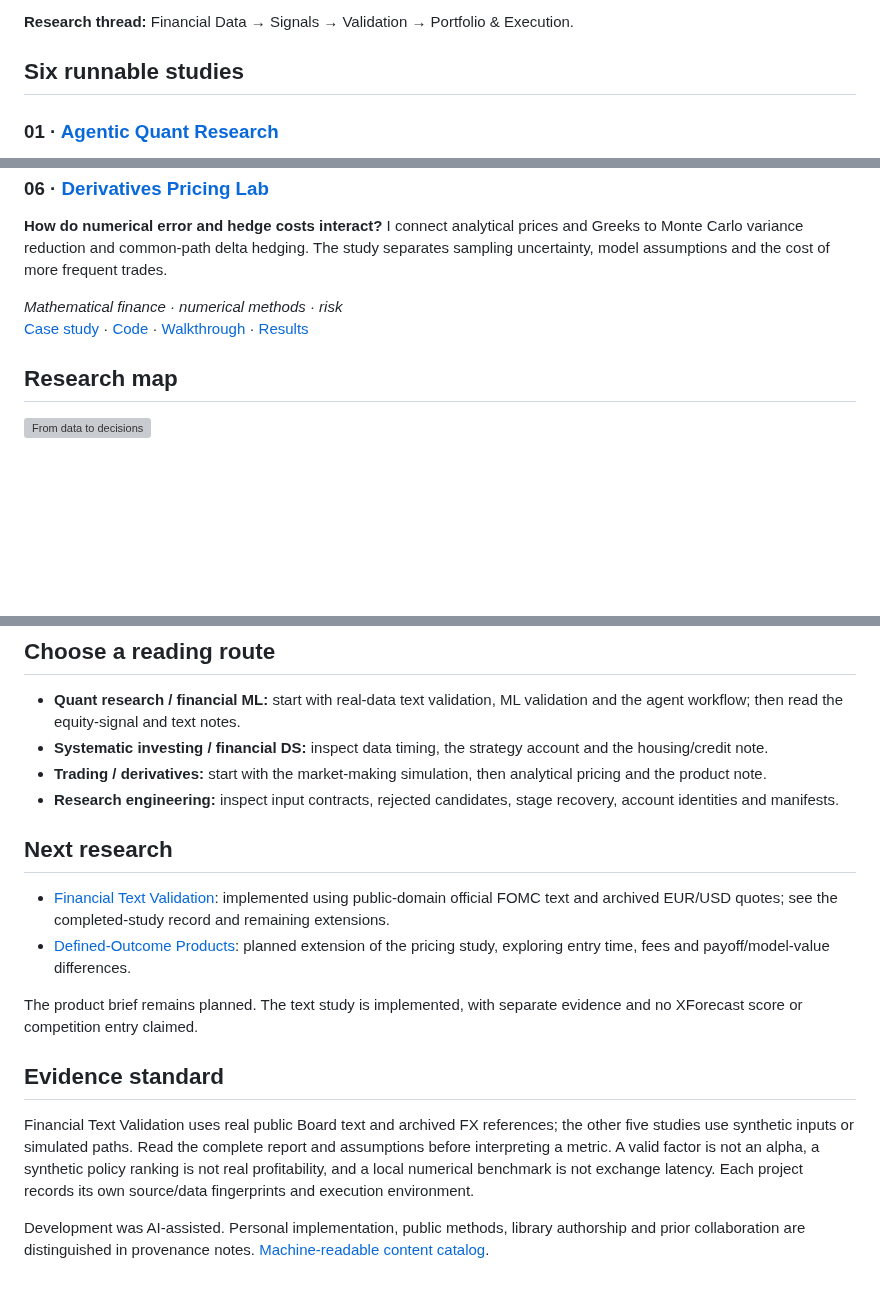
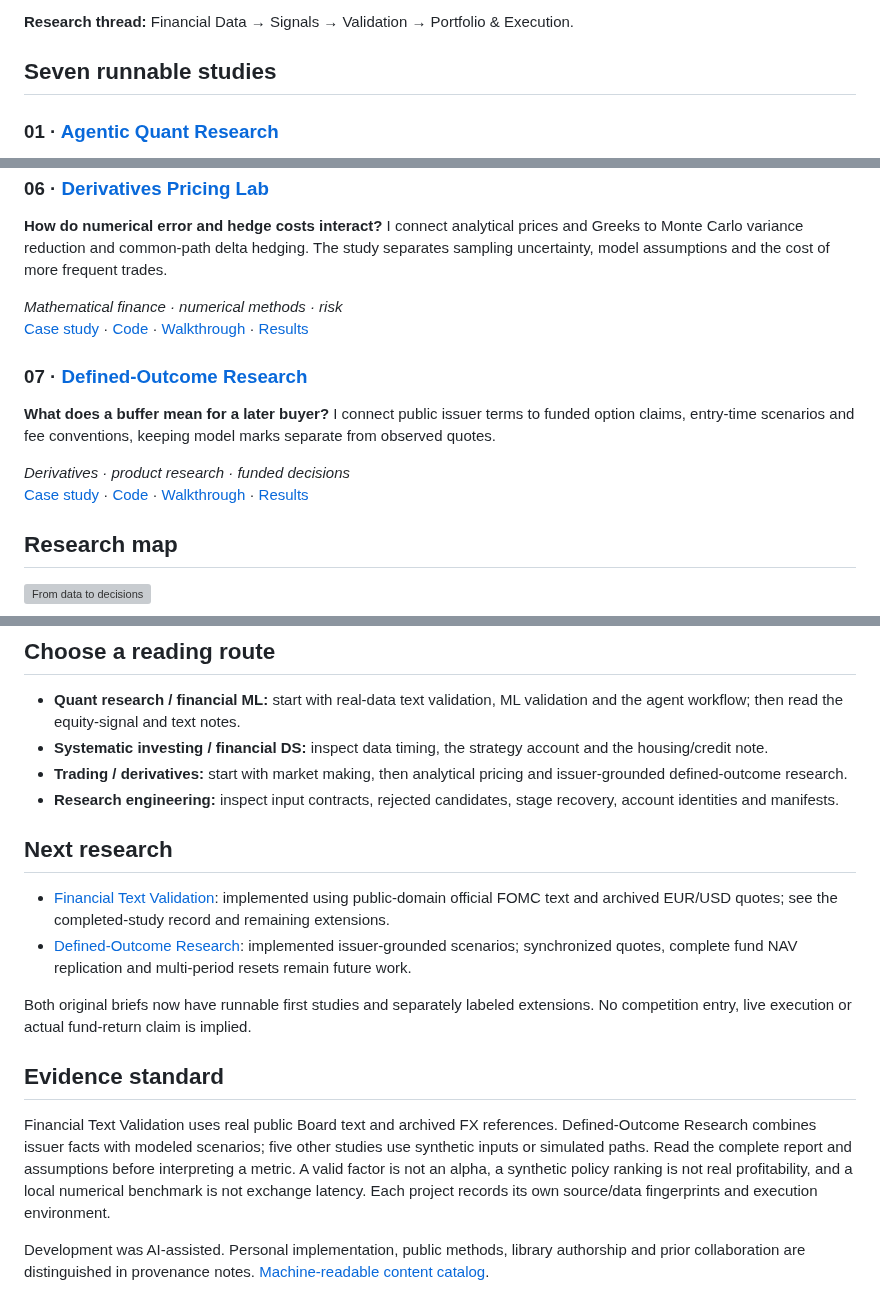
Before and after one commit to Mingju-Zhang-CBS/Quant, a Markdown page: README.md, 3 parts joined by grey strips. Drawn GitHub-style; blank space fills up the shorter version; grey boxes are pictures that could not be loaded.

Commit message:
Add defined-outcome product research and seven-study navigation

```diff
--- a/README.md
+++ b/README.md
@@ -8,7 +8,7 @@ I build testable research systems that connect financial data, model validation
 
 **Research thread:** Financial Data → Signals → Validation → Portfolio & Execution.
 
-## Six runnable studies
+## Seven runnable studies
 
 ### 01 · [Agentic Quant Research](https://github.com/Mingju-Zhang-CBS/agentic-quant-research)
 
@@ -52,6 +52,13 @@ I build testable research systems that connect financial data, model validation
 *Mathematical finance · numerical methods · risk*
 [Case study](projects/derivatives-pricing-lab.md) · [Code](https://github.com/Mingju-Zhang-CBS/derivatives-pricing-lab) · [Walkthrough](https://github.com/Mingju-Zhang-CBS/derivatives-pricing-lab/blob/main/docs/WALKTHROUGH.md) · [Results](https://github.com/Mingju-Zhang-CBS/derivatives-pricing-lab/blob/main/reports/demo/REPORT.md)
 
+### 07 · [Defined-Outcome Research](https://github.com/Mingju-Zhang-CBS/defined-outcome-research)
+
+**What does a buffer mean for a later buyer?** I connect public issuer terms to funded option claims, entry-time scenarios and fee conventions, keeping model marks separate from observed quotes.
+
+*Derivatives · product research · funded decisions*
+[Case study](projects/defined-outcome-research.md) · [Code](https://github.com/Mingju-Zhang-CBS/defined-outcome-research) · [Walkthrough](https://github.com/Mingju-Zhang-CBS/defined-outcome-research/blob/main/docs/WALKTHROUGH.md) · [Results](https://github.com/Mingju-Zhang-CBS/defined-outcome-research/blob/main/reports/demo/REPORT.md)
+
 ## Research map
 
 ![From data to decisions](assets/research-map.svg)
@@ -70,18 +77,18 @@ The following are original method notes connecting prior learning and experience
 
 - **Quant research / financial ML:** start with real-data text validation, ML validation and the agent workflow; then read the equity-signal and text notes.
 - **Systematic investing / financial DS:** inspect data timing, the strategy account and the housing/credit note.
-- **Trading / derivatives:** start with the market-making simulation, then analytical pricing and the product note.
+- **Trading / derivatives:** start with market making, then analytical pricing and issuer-grounded defined-outcome research.
 - **Research engineering:** inspect input contracts, rejected candidates, stage recovery, account identities and manifests.
 
 ## Next research
 
 - [Financial Text Validation](roadmap/financial-text-validation.md): implemented using public-domain official FOMC text and archived EUR/USD quotes; see the completed-study record and remaining extensions.
-- [Defined-Outcome Products](roadmap/defined-outcome-research.md): planned extension of the pricing study, exploring entry time, fees and payoff/model-value differences.
+- [Defined-Outcome Research](roadmap/defined-outcome-research.md): implemented issuer-grounded scenarios; synchronized quotes, complete fund NAV replication and multi-period resets remain future work.
 
-The product brief remains planned. The text study is implemented, with separate evidence and no XForecast score or competition entry claimed.
+Both original briefs now have runnable first studies and separately labeled extensions. No competition entry, live execution or actual fund-return claim is implied.
 
 ## Evidence standard
 
-Financial Text Validation uses real public Board text and archived FX references; the other five studies use synthetic inputs or simulated paths. Read the complete report and assumptions before interpreting a metric. A valid factor is not an alpha, a synthetic policy ranking is not real profitability, and a local numerical benchmark is not exchange latency. Each project records its own source/data fingerprints and execution environment.
+Financial Text Validation uses real public Board text and archived FX references. Defined-Outcome Research combines issuer facts with modeled scenarios; five other studies use synthetic inputs or simulated paths. Read the complete report and assumptions before interpreting a metric. A valid factor is not an alpha, a synthetic policy ranking is not real profitability, and a local numerical benchmark is not exchange latency. Each project records its own source/data fingerprints and execution environment.
 
 Development was AI-assisted. Personal implementation, public methods, library authorship and prior collaboration are distinguished in provenance notes. [Machine-readable content catalog](project-catalog.json).
```
Also changed, not shown: cases/products-portfolio.md (+3 -3 lines), projects/defined-outcome-research.md (added, +21 -0 lines), roadmap/defined-outcome-research.md (+10 -27 lines), assets/defined-outcome-entry.png (added), 1 other file.
